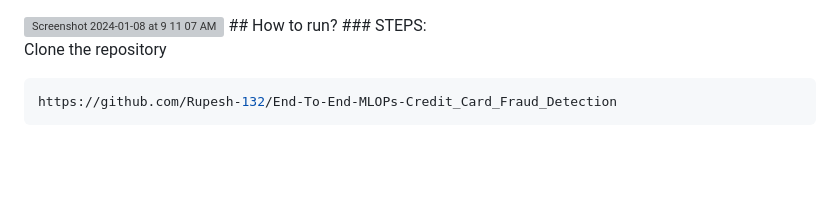
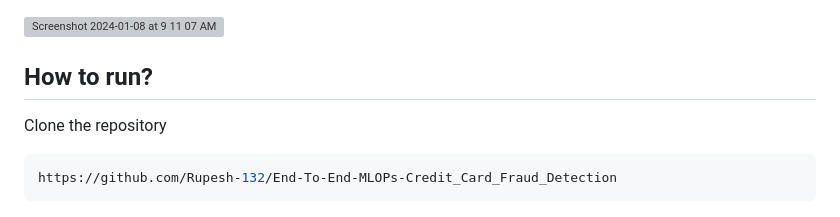
Before and after one commit to Rupesh-132/End-To-End-MLOPs-Credit_Card_Fraud_Detection, a Markdown page: README.md, the part around the change. Rendered like a GitHub page; blank space fills up the shorter version; grey boxes are pictures that could not be loaded.

````diff
--- a/README.md
+++ b/README.md
@@ -1,8 +1,7 @@
 
 <img width="1433" alt="Screenshot 2024-01-08 at 9 11 07 AM" src="https://github.com/Rupesh-132/End-To-End-MLOPs-Credit_Card_Fraud_Detection/assets/79595858/0453de4d-fc0f-419f-b4e0-ce63d5ca7643">
+
 ## How to run?
-### STEPS:
-
 Clone the repository
 
 ```bash
````
